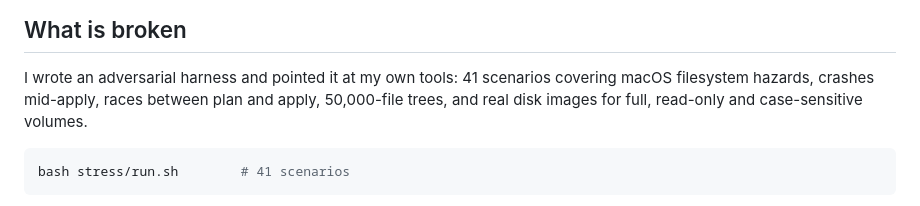
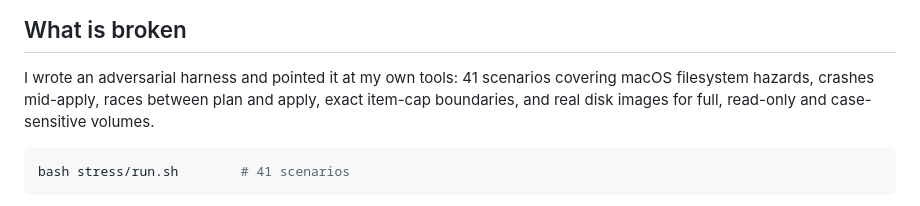
Before and after one commit to risingmoonscholar/etudes, a Markdown page: README.md, the part around the change. GitHub-like rendering.

````diff
--- a/README.md
+++ b/README.md
@@ -222,7 +222,7 @@ Handing over that index is exactly what the naming rule exists to prevent.
 
 I wrote an adversarial harness and pointed it at my own tools: 41 scenarios
 covering macOS filesystem hazards, crashes mid-apply, races between plan and
-apply, 50,000-file trees, and real disk images for full, read-only and
+apply, exact item-cap boundaries, and real disk images for full, read-only and
 case-sensitive volumes.
 
 ```sh
````
Also changed, not shown: CONTRIBUTING.md (+14 -0 lines).
